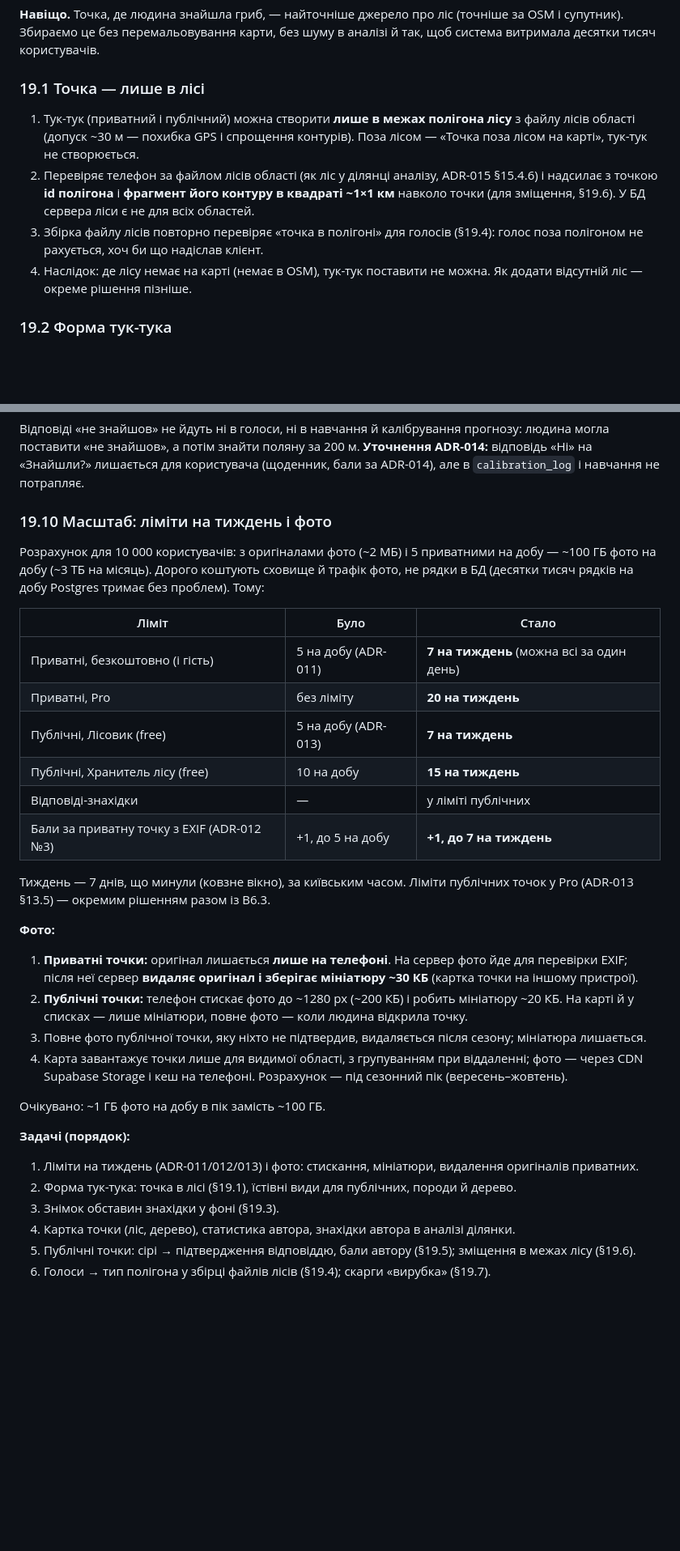
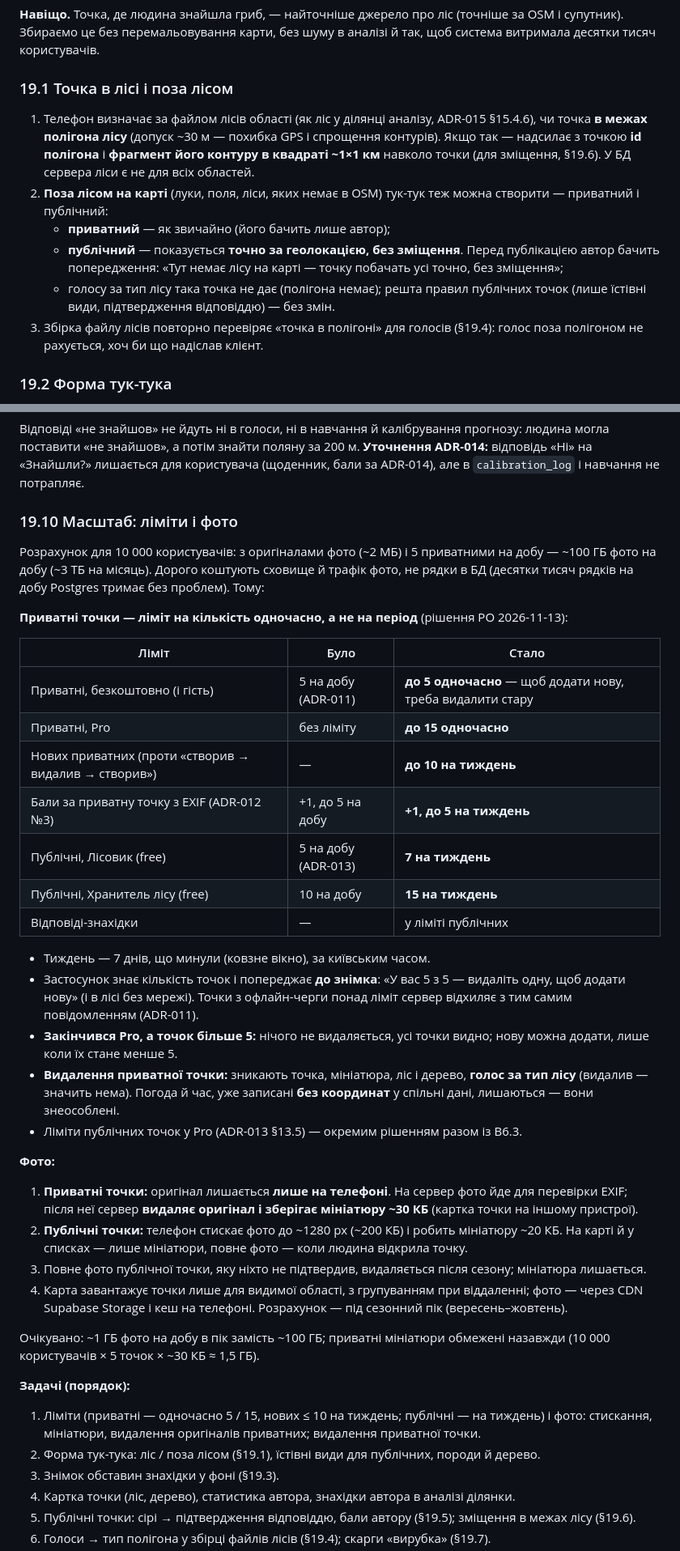
Before and after one commit to bronukgroup123-huy/desktop-tutorial, a Markdown page: docs/DECISIONS.md, 2 parts joined by grey strips. Shown at 81% size. GitHub-like rendering; blank space fills up the shorter version.

```diff
--- a/docs/DECISIONS.md
+++ b/docs/DECISIONS.md
@@ -708,17 +709,21 @@ API: `POST v1-analysis { lat, lng, size_km }` — нова ділянка (`409
 супутник). Збираємо це без перемальовування карти, без шуму в аналізі й так, щоб система
 витримала десятки тисяч користувачів.
 
-### 19.1 Точка — лише в лісі
-1. Тук-тук (приватний і публічний) можна створити **лише в межах полігона лісу** з файлу лісів
-   області (допуск ~30 м — похибка GPS і спрощення контурів). Поза лісом — «Точка поза лісом на
-   карті», тук-тук не створюється.
-2. Перевіряє телефон за файлом лісів області (як ліс у ділянці аналізу, ADR-015 §15.4.6) і
+### 19.1 Точка в лісі і поза лісом
+1. Телефон визначає за файлом лісів області (як ліс у ділянці аналізу, ADR-015 §15.4.6), чи
+   точка **в межах полігона лісу** (допуск ~30 м — похибка GPS і спрощення контурів). Якщо так —
    надсилає з точкою **id полігона** і **фрагмент його контуру в квадраті ~1×1 км** навколо
    точки (для зміщення, §19.6). У БД сервера ліси є не для всіх областей.
+2. **Поза лісом на карті** (луки, поля, ліси, яких немає в OSM) тук-тук теж можна створити —
+   приватний і публічний:
+   - **приватний** — як звичайно (його бачить лише автор);
+   - **публічний** — показується **точно за геолокацією, без зміщення**. Перед публікацією
+     автор бачить попередження: «Тут немає лісу на карті — точку побачать усі точно, без
+     зміщення»;
+   - голосу за тип лісу така точка не дає (полігона немає); решта правил публічних точок
+     (лише їстівні види, підтвердження відповіддю) — без змін.
 3. Збірка файлу лісів повторно перевіряє «точка в полігоні» для голосів (§19.4): голос поза
    полігоном не рахується, хоч би що надіслав клієнт.
-4. Наслідок: де лісу немає на карті (немає в OSM), тук-тук поставити не можна. Як додати
-   відсутній ліс — окреме рішення пізніше.
 
 ### 19.2 Форма тук-тука
 1. **Вид гриба — лише зі списку довідника.**
@@ -818,22 +824,33 @@ API: `POST v1-analysis { lat, lng, size_km }` — нова ділянка (`409
 «Знайшли?» лишається для користувача (щоденник, бали за ADR-014), але в `calibration_log` і
 навчання не потрапляє.
 
-### 19.10 Масштаб: ліміти на тиждень і фото
+### 19.10 Масштаб: ліміти і фото
 Розрахунок для 10 000 користувачів: з оригіналами фото (~2 МБ) і 5 приватними на добу — ~100 ГБ
 фото на добу (~3 ТБ на місяць). Дорого коштують сховище й трафік фото, не рядки в БД
 (десятки тисяч рядків на добу Postgres тримає без проблем). Тому:
 
+**Приватні точки — ліміт на кількість одночасно, а не на період** (рішення PO 2026-11-13):
+
 | Ліміт | Було | Стало |
 |---|---|---|
-| Приватні, безкоштовно (і гість) | 5 на добу (ADR-011) | **7 на тиждень** (можна всі за один день) |
-| Приватні, Pro | без ліміту | **20 на тиждень** |
+| Приватні, безкоштовно (і гість) | 5 на добу (ADR-011) | **до 5 одночасно** — щоб додати нову, треба видалити стару |
+| Приватні, Pro | без ліміту | **до 15 одночасно** |
+| Нових приватних (проти «створив → видалив → створив») | — | **до 10 на тиждень** |
+| Бали за приватну точку з EXIF (ADR-012 №3) | +1, до 5 на добу | **+1, до 5 на тиждень** |
 | Публічні, Лісовик (free) | 5 на добу (ADR-013) | **7 на тиждень** |
 | Публічні, Хранитель лісу (free) | 10 на добу | **15 на тиждень** |
 | Відповіді-знахідки | — | у ліміті публічних |
-| Бали за приватну точку з EXIF (ADR-012 №3) | +1, до 5 на добу | **+1, до 7 на тиждень** |
 
-Тиждень — 7 днів, що минули (ковзне вікно), за київським часом. Ліміти публічних точок у Pro
-(ADR-013 §13.5) — окремим рішенням разом із B6.3.
+- Тиждень — 7 днів, що минули (ковзне вікно), за київським часом.
+- Застосунок знає кількість точок і попереджає **до знімка**: «У вас 5 з 5 — видаліть одну, щоб
+  додати нову» (і в лісі без мережі). Точки з офлайн-черги понад ліміт сервер відхиляє з тим
+  самим повідомленням (ADR-011).
+- **Закінчився Pro, а точок більше 5:** нічого не видаляється, усі точки видно; нову можна
+  додати, лише коли їх стане менше 5.
+- **Видалення приватної точки:** зникають точка, мініатюра, ліс і дерево, **голос за тип лісу**
+  (видалив — значить нема). Погода й час, уже записані **без координат** у спільні дані,
+  лишаються — вони знеособлені.
+- Ліміти публічних точок у Pro (ADR-013 §13.5) — окремим рішенням разом із B6.3.
 
 **Фото:**
 1. **Приватні точки:** оригінал лишається **лише на телефоні**. На сервер фото йде для перевірки
@@ -845,11 +862,13 @@ API: `POST v1-analysis { lat, lng, size_km }` — нова ділянка (`409
 4. Карта завантажує точки лише для видимої області, з групуванням при віддаленні; фото — через
    CDN Supabase Storage і кеш на телефоні. Розрахунок — під сезонний пік (вересень–жовтень).
 
-Очікувано: ~1 ГБ фото на добу в пік замість ~100 ГБ.
+Очікувано: ~1 ГБ фото на добу в пік замість ~100 ГБ; приватні мініатюри обмежені назавжди
+(10 000 користувачів × 5 точок × ~30 КБ ≈ 1,5 ГБ).
 
 **Задачі (порядок):**
-1. Ліміти на тиждень (ADR-011/012/013) і фото: стискання, мініатюри, видалення оригіналів приватних.
-2. Форма тук-тука: точка в лісі (§19.1), їстівні види для публічних, породи й дерево.
+1. Ліміти (приватні — одночасно 5 / 15, нових ≤ 10 на тиждень; публічні — на тиждень) і фото:
+   стискання, мініатюри, видалення оригіналів приватних; видалення приватної точки.
+2. Форма тук-тука: ліс / поза лісом (§19.1), їстівні види для публічних, породи й дерево.
 3. Знімок обставин знахідки у фоні (§19.3).
 4. Картка точки (ліс, дерево), статистика автора, знахідки автора в аналізі ділянки.
 5. Публічні точки: сірі → підтвердження відповіддю, бали автору (§19.5); зміщення в межах лісу (§19.6).
```
Also changed, not shown: other parts of docs/DECISIONS.md (+10 -8 lines), docs/BACKEND_PLAN.md (+3 -3 lines), docs/tasks/NEXT_TASK.md (+6 -4 lines).
